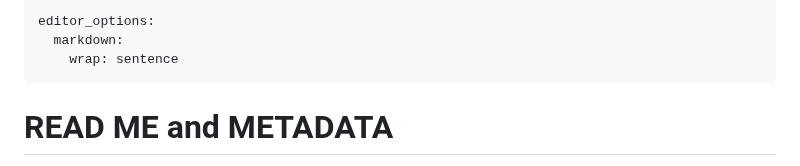
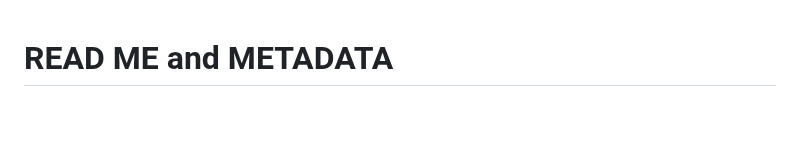
Before and after one commit to melina-leite/genderBias_EcoEncontros, a Markdown page: README.md, the part around the change. GitHub-like rendering; blank space fills up the shorter version.

```diff
--- a/README.md
+++ b/README.md
@@ -1,8 +1,4 @@
----
-editor_options:
-  markdown:
-    wrap: sentence
----
+
 
 # READ ME and METADATA
 
```
